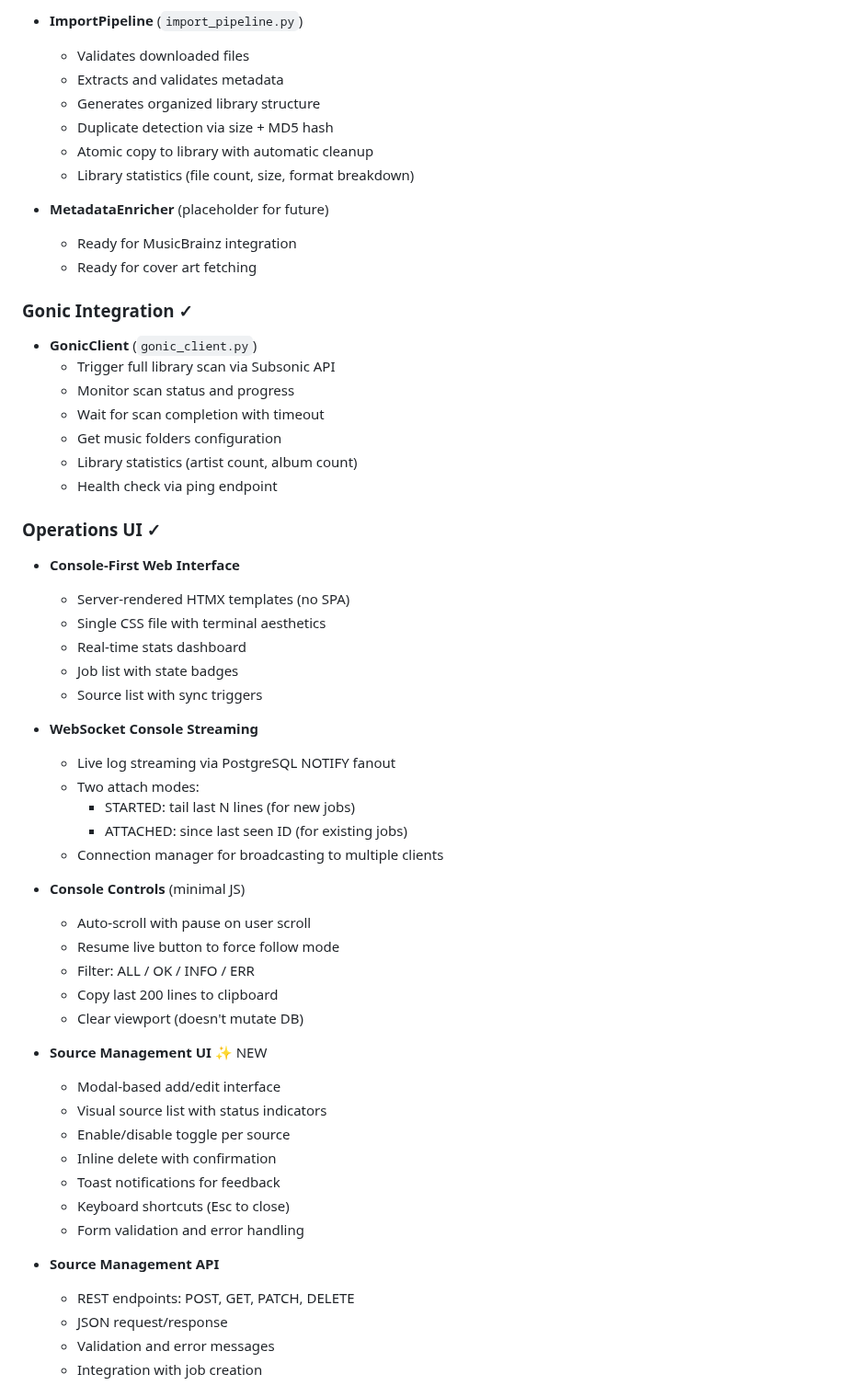
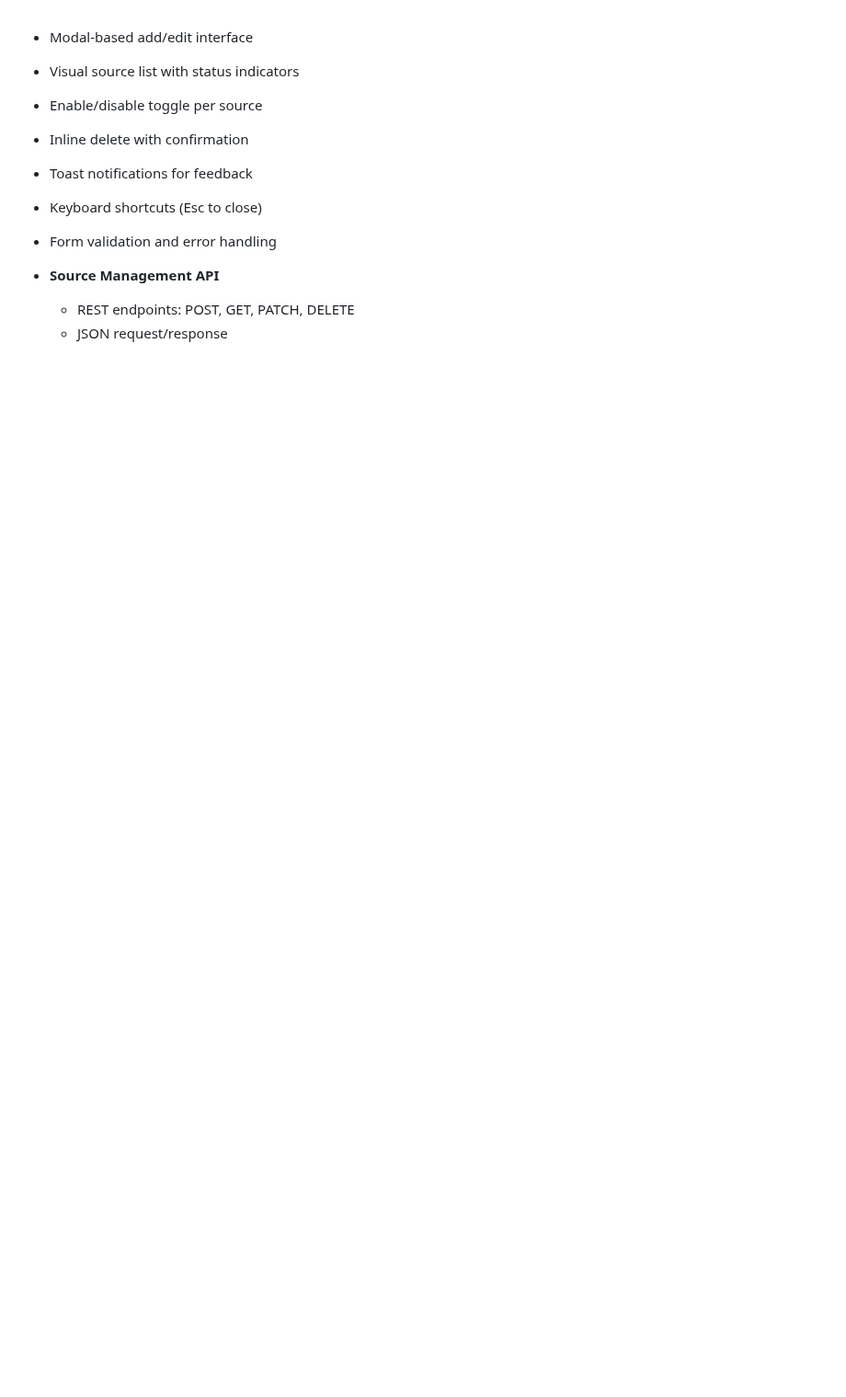
Before and after one commit to pvnkmnk/djinn-netrunner, a Markdown page: FEATURES.md, the part around one of its changes. Shown at 92% size. GitHub-like rendering; blank space fills up the shorter version.

```diff
--- a/FEATURES.md
+++ b/FEATURES.md
@@ -66,49 +1,3 @@
-- **ImportPipeline** (`import_pipeline.py`)
-  - Validates downloaded files
-  - Extracts and validates metadata
-  - Generates organized library structure
-  - Duplicate detection via size + MD5 hash
-  - Atomic copy to library with automatic cleanup
-  - Library statistics (file count, size, format breakdown)
-
-- **MetadataEnricher** (placeholder for future)
-  - Ready for MusicBrainz integration
-  - Ready for cover art fetching
-
-### Gonic Integration ✓
-
-- **GonicClient** (`gonic_client.py`)
-  - Trigger full library scan via Subsonic API
-  - Monitor scan status and progress
-  - Wait for scan completion with timeout
-  - Get music folders configuration
-  - Library statistics (artist count, album count)
-  - Health check via ping endpoint
-
-### Operations UI ✓
-
-- **Console-First Web Interface**
-  - Server-rendered HTMX templates (no SPA)
-  - Single CSS file with terminal aesthetics
-  - Real-time stats dashboard
-  - Job list with state badges
-  - Source list with sync triggers
-
-- **WebSocket Console Streaming**
-  - Live log streaming via PostgreSQL NOTIFY fanout
-  - Two attach modes:
-    - STARTED: tail last N lines (for new jobs)
-    - ATTACHED: since last seen ID (for existing jobs)
-  - Connection manager for broadcasting to multiple clients
-
-- **Console Controls** (minimal JS)
-  - Auto-scroll with pause on user scroll
-  - Resume live button to force follow mode
-  - Filter: ALL / OK / INFO / ERR
-  - Copy last 200 lines to clipboard
-  - Clear viewport (doesn't mutate DB)
-
-- **Source Management UI** ✨ NEW
   - Modal-based add/edit interface
   - Visual source list with status indicators
   - Enable/disable toggle per source
```
Also changed, not shown: other parts of FEATURES.md (+24 -65 lines), QUICKSTART.md (+22 -0 lines).
